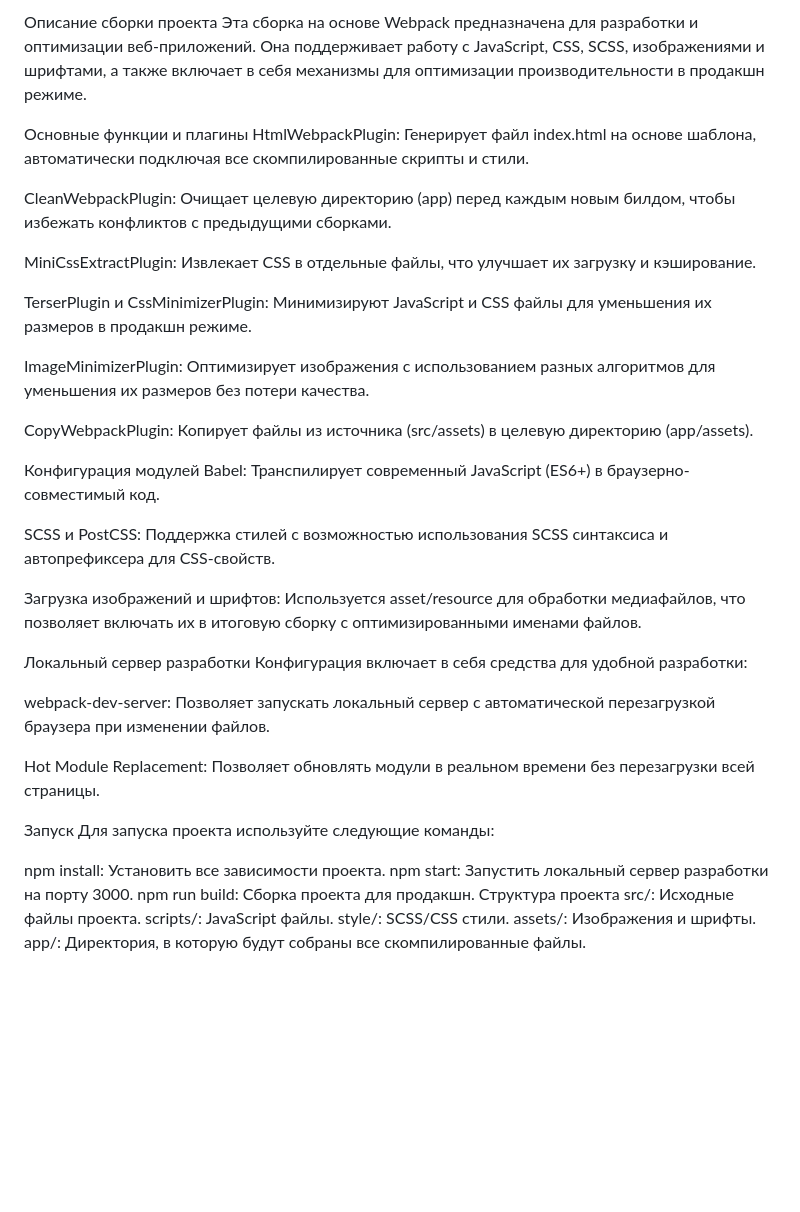
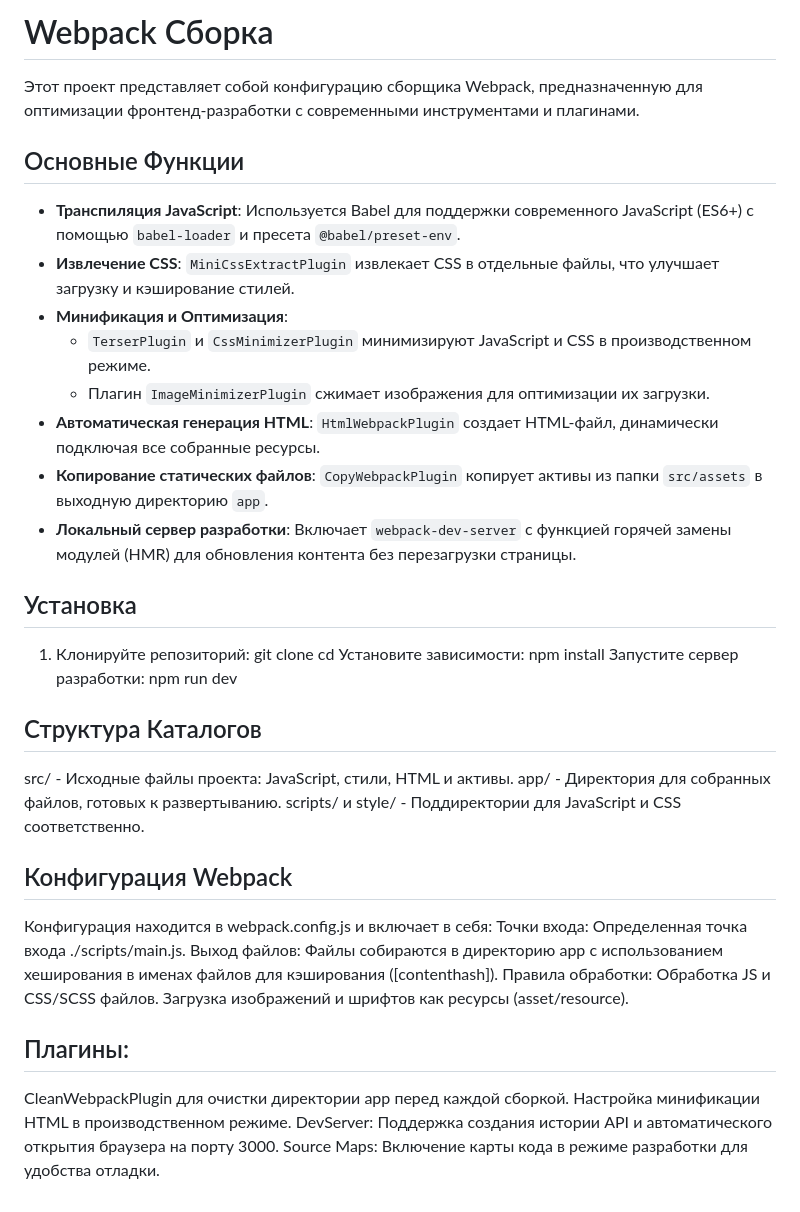
Before and after one commit to MaksimM-ghub/webpack-build, a Markdown page: README.md, the part around the change. Rendered like a GitHub page; blank space fills up the shorter version.

```diff
--- a/README.md
+++ b/README.md
@@ -1,42 +1,40 @@
-Описание сборки проекта
-Эта сборка на основе Webpack предназначена для разработки и оптимизации веб-приложений. Она поддерживает работу с JavaScript, CSS, SCSS, изображениями и шрифтами, а также включает в себя механизмы для оптимизации производительности в продакшн режиме.
+# Webpack Сборка
 
-Основные функции и плагины
-HtmlWebpackPlugin: Генерирует файл index.html на основе шаблона, автоматически подключая все скомпилированные скрипты и стили.
+Этот проект представляет собой конфигурацию сборщика Webpack, предназначенную для оптимизации фронтенд-разработки с современными инструментами и плагинами.
 
-CleanWebpackPlugin: Очищает целевую директорию (app) перед каждым новым билдом, чтобы избежать конфликтов с предыдущими сборками.
+## Основные Функции
 
-MiniCssExtractPlugin: Извлекает CSS в отдельные файлы, что улучшает их загрузку и кэширование.
+- **Транспиляция JavaScript**: Используется Babel для поддержки современного JavaScript (ES6+) с помощью `babel-loader` и пресета `@babel/preset-env`.
+- **Извлечение CSS**: `MiniCssExtractPlugin` извлекает CSS в отдельные файлы, что улучшает загрузку и кэширование стилей.
+- **Минификация и Оптимизация**:
+  - `TerserPlugin` и `CssMinimizerPlugin` минимизируют JavaScript и CSS в производственном режиме.
+  - Плагин `ImageMinimizerPlugin` сжимает изображения для оптимизации их загрузки.
+- **Автоматическая генерация HTML**: `HtmlWebpackPlugin` создает HTML-файл, динамически подключая все собранные ресурсы.
+- **Копирование статических файлов**: `CopyWebpackPlugin` копирует активы из папки `src/assets` в выходную директорию `app`.
+- **Локальный сервер разработки**: Включает `webpack-dev-server` с функцией горячей замены модулей (HMR) для обновления контента без перезагрузки страницы.
 
-TerserPlugin и CssMinimizerPlugin: Минимизируют JavaScript и CSS файлы для уменьшения их размеров в продакшн режиме.
+## Установка
 
-ImageMinimizerPlugin: Оптимизирует изображения с использованием разных алгоритмов для уменьшения их размеров без потери качества.
-
-CopyWebpackPlugin: Копирует файлы из источника (src/assets) в целевую директорию (app/assets).
-
-Конфигурация модулей
-Babel: Транспилирует современный JavaScript (ES6+) в браузерно-совместимый код.
-
-SCSS и PostCSS: Поддержка стилей с возможностью использования SCSS синтаксиса и автопрефиксера для CSS-свойств.
-
-Загрузка изображений и шрифтов: Используется asset/resource для обработки медиафайлов, что позволяет включать их в итоговую сборку с оптимизированными именами файлов.
-
-Локальный сервер разработки
-Конфигурация включает в себя средства для удобной разработки:
-
-webpack-dev-server: Позволяет запускать локальный сервер с автоматической перезагрузкой браузера при изменении файлов.
-
-Hot Module Replacement: Позволяет обновлять модули в реальном времени без перезагрузки всей страницы.
-
-Запуск
-Для запуска проекта используйте следующие команды:
-
-npm install: Установить все зависимости проекта.
-npm start: Запустить локальный сервер разработки на порту 3000.
-npm run build: Сборка проекта для продакшн.
-Структура проекта
-src/: Исходные файлы проекта.
-scripts/: JavaScript файлы.
-style/: SCSS/CSS стили.
-assets/: Изображения и шрифты.
-app/: Директория, в которую будут собраны все скомпилированные файлы.
+1. Клонируйте репозиторий:
+   git clone <URL>
+   cd <repository-name>
+Установите зависимости:
+npm install
+Запустите сервер разработки:
+npm run dev
+## Структура Каталогов
+src/ - Исходные файлы проекта: JavaScript, стили, HTML и активы.
+app/ - Директория для собранных файлов, готовых к развертыванию.
+scripts/ и style/ - Поддиректории для JavaScript и CSS соответственно.
+## Конфигурация Webpack
+Конфигурация находится в webpack.config.js и включает в себя:
+Точки входа: Определенная точка входа ./scripts/main.js.
+Выход файлов: Файлы собираются в директорию app с использованием хеширования в именах файлов для кэширования ([contenthash]).
+Правила обработки:
+Обработка JS и CSS/SCSS файлов.
+Загрузка изображений и шрифтов как ресурсы (asset/resource).
+## Плагины:
+CleanWebpackPlugin для очистки директории app перед каждой сборкой.
+Настройка минификации HTML в производственном режиме.
+DevServer: Поддержка создания истории API и автоматического открытия браузера на порту 3000.
+Source Maps: Включение карты кода в режиме разработки для удобства отладки.
```
